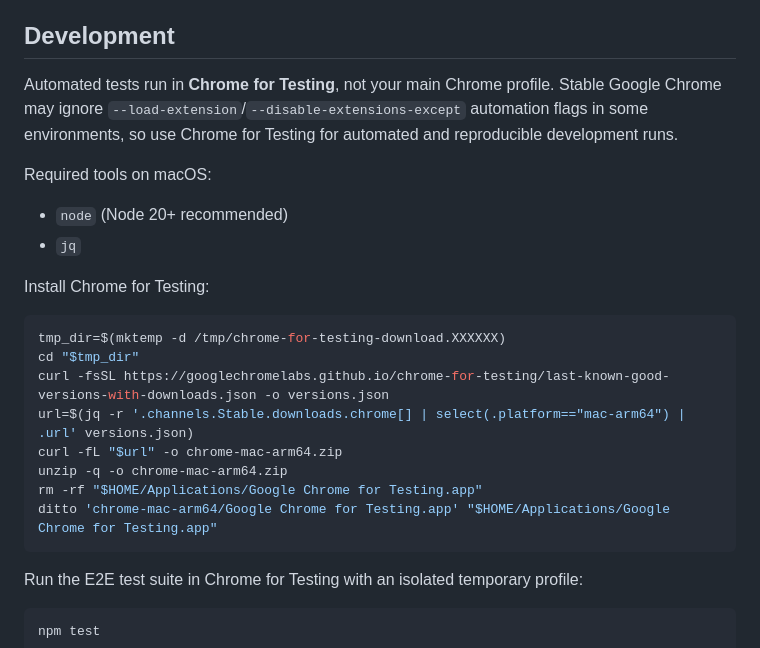
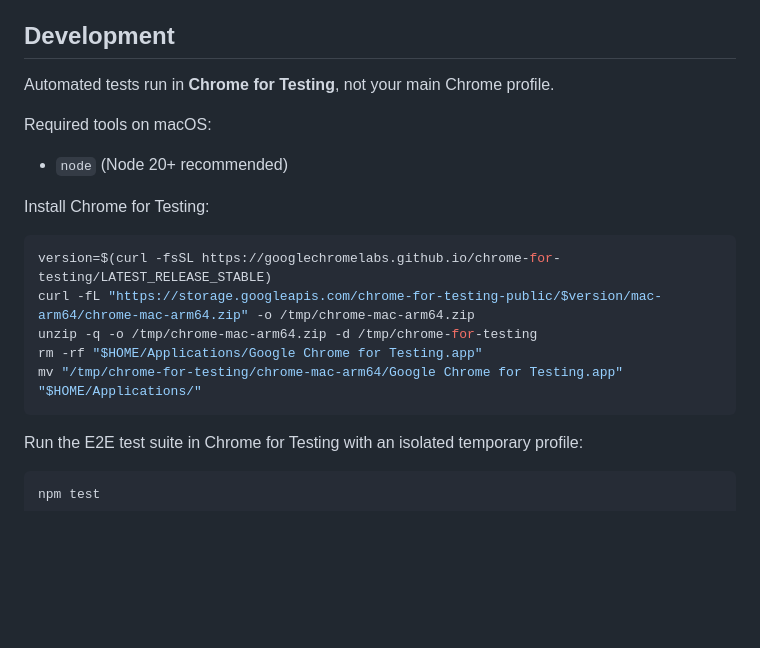
Before and after one commit to sbaranov/flymarks, a Markdown page: README.md, the part around the change. Drawn GitHub-style; blank space fills up the shorter version.

Commit message:
Simplify Chrome for Testing install instructions

````diff
--- a/README.md
+++ b/README.md
@@ -16,24 +16,20 @@ After code changes, return to `chrome://extensions/` and click Reload on the `Bo
 
 ## Development
 
-Automated tests run in **Chrome for Testing**, not your main Chrome profile. Stable Google Chrome may ignore `--load-extension`/`--disable-extensions-except` automation flags in some environments, so use Chrome for Testing for automated and reproducible development runs.
+Automated tests run in **Chrome for Testing**, not your main Chrome profile.
 
 Required tools on macOS:
 
 - `node` (Node 20+ recommended)
-- `jq`
 
 Install Chrome for Testing:
 
 ```bash
-tmp_dir=$(mktemp -d /tmp/chrome-for-testing-download.XXXXXX)
-cd "$tmp_dir"
-curl -fsSL https://googlechromelabs.github.io/chrome-for-testing/last-known-good-versions-with-downloads.json -o versions.json
-url=$(jq -r '.channels.Stable.downloads.chrome[] | select(.platform=="mac-arm64") | .url' versions.json)
-curl -fL "$url" -o chrome-mac-arm64.zip
-unzip -q -o chrome-mac-arm64.zip
+version=$(curl -fsSL https://googlechromelabs.github.io/chrome-for-testing/LATEST_RELEASE_STABLE)
+curl -fL "https://storage.googleapis.com/chrome-for-testing-public/$version/mac-arm64/chrome-mac-arm64.zip" -o /tmp/chrome-mac-arm64.zip
+unzip -q -o /tmp/chrome-mac-arm64.zip -d /tmp/chrome-for-testing
 rm -rf "$HOME/Applications/Google Chrome for Testing.app"
-ditto 'chrome-mac-arm64/Google Chrome for Testing.app' "$HOME/Applications/Google Chrome for Testing.app"
+mv "/tmp/chrome-for-testing/chrome-mac-arm64/Google Chrome for Testing.app" "$HOME/Applications/"
 ```
 
 Run the E2E test suite in Chrome for Testing with an isolated temporary profile:
````
